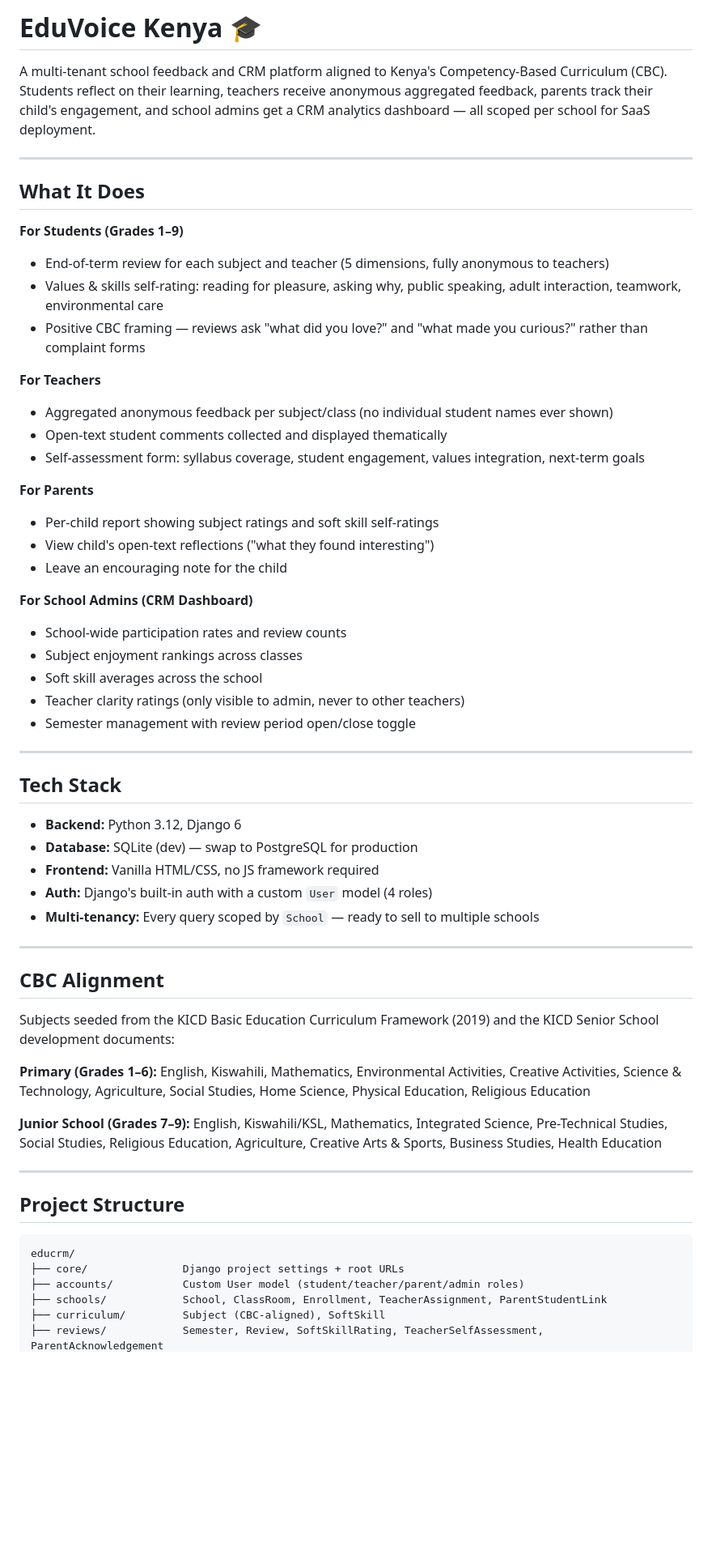
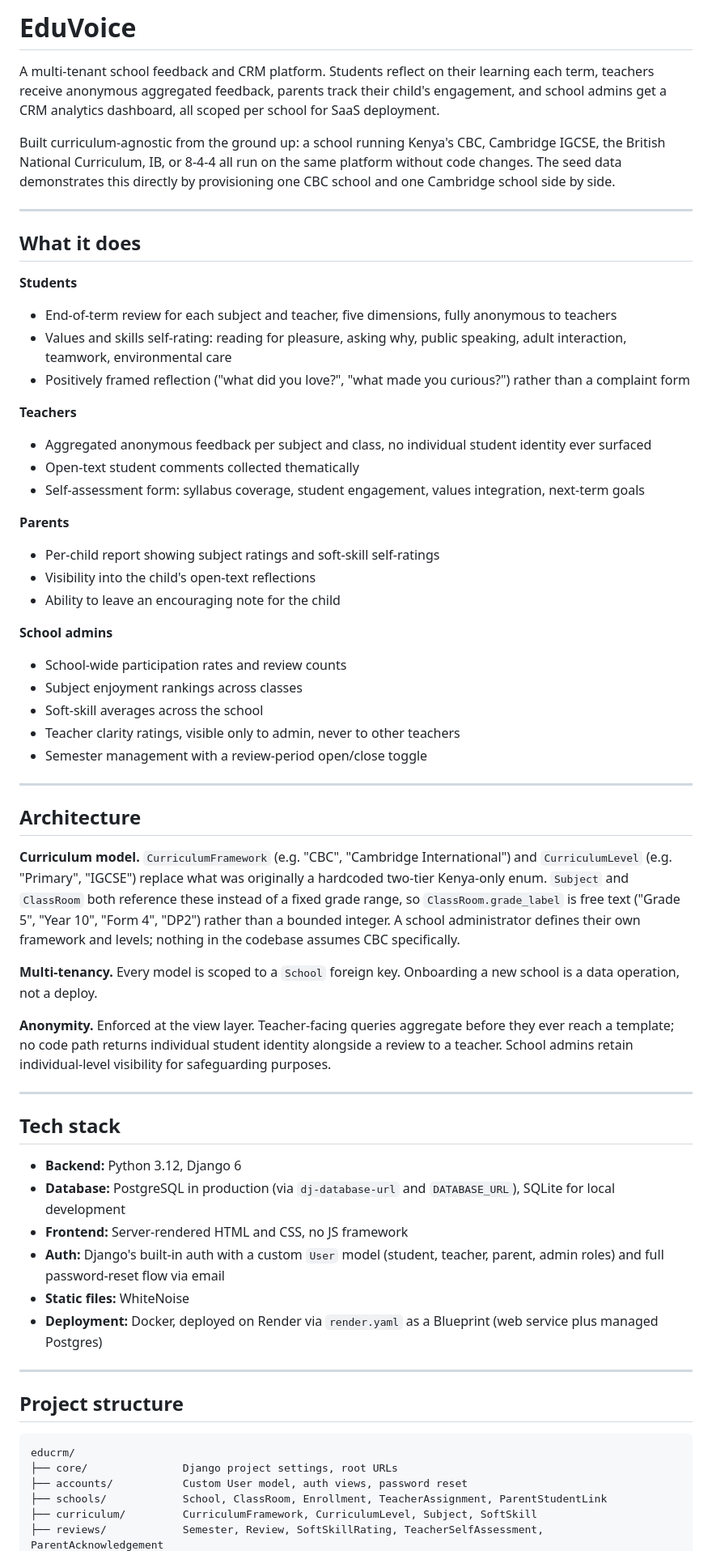
Before and after one commit to Anubis-ix/EduVoice, a Markdown page: educrm/README.md, the part around one of its changes. Shown at 81% size. Rendered like a GitHub page; blank space fills up the shorter version.

````diff
--- a/educrm/README.md
+++ b/educrm/README.md
@@ -1,61 +1,64 @@
-# EduVoice Kenya 🎓
+# EduVoice
 
-A multi-tenant school feedback and CRM platform aligned to Kenya's Competency-Based Curriculum (CBC). Students reflect on their learning, teachers receive anonymous aggregated feedback, parents track their child's engagement, and school admins get a CRM analytics dashboard — all scoped per school for SaaS deployment.
+A multi-tenant school feedback and CRM platform. Students reflect on their learning each term, teachers receive anonymous aggregated feedback, parents track their child's engagement, and school admins get a CRM analytics dashboard, all scoped per school for SaaS deployment.
+
+Built curriculum-agnostic from the ground up: a school running Kenya's CBC, Cambridge IGCSE, the British National Curriculum, IB, or 8-4-4 all run on the same platform without code changes. The seed data demonstrates this directly by provisioning one CBC school and one Cambridge school side by side.
 
 ---
 
-## What It Does
+## What it does
 
-**For Students (Grades 1–9)**
-- End-of-term review for each subject and teacher (5 dimensions, fully anonymous to teachers)
-- Values & skills self-rating: reading for pleasure, asking why, public speaking, adult interaction, teamwork, environmental care
-- Positive CBC framing — reviews ask "what did you love?" and "what made you curious?" rather than complaint forms
+**Students**
+- End-of-term review for each subject and teacher, five dimensions, fully anonymous to teachers
+- Values and skills self-rating: reading for pleasure, asking why, public speaking, adult interaction, teamwork, environmental care
+- Positively framed reflection ("what did you love?", "what made you curious?") rather than a complaint form
 
-**For Teachers**
-- Aggregated anonymous feedback per subject/class (no individual student names ever shown)
-- Open-text student comments collected and displayed thematically
+**Teachers**
+- Aggregated anonymous feedback per subject and class, no individual student identity ever surfaced
+- Open-text student comments collected thematically
 - Self-assessment form: syllabus coverage, student engagement, values integration, next-term goals
 
-**For Parents**
-- Per-child report showing subject ratings and soft skill self-ratings
-- View child's open-text reflections ("what they found interesting")
-- Leave an encouraging note for the child
+**Parents**
+- Per-child report showing subject ratings and soft-skill self-ratings
+- Visibility into the child's open-text reflections
+- Ability to leave an encouraging note for the child
 
-**For School Admins (CRM Dashboard)**
+**School admins**
 - School-wide participation rates and review counts
 - Subject enjoyment rankings across classes
-- Soft skill averages across the school
-- Teacher clarity ratings (only visible to admin, never to other teachers)
-- Semester management with review period open/close toggle
+- Soft-skill averages across the school
+- Teacher clarity ratings, visible only to admin, never to other teachers
+- Semester management with a review-period open/close toggle
 
 ---
 
-## Tech Stack
+## Architecture
 
-- **Backend:** Python 3.12, Django 6
-- **Database:** SQLite (dev) — swap to PostgreSQL for production
-- **Frontend:** Vanilla HTML/CSS, no JS framework required
-- **Auth:** Django's built-in auth with a custom `User` model (4 roles)
-- **Multi-tenancy:** Every query scoped by `School` — ready to sell to multiple schools
+**Curriculum model.** `CurriculumFramework` (e.g. "CBC", "Cambridge International") and `CurriculumLevel` (e.g. "Primary", "IGCSE") replace what was originally a hardcoded two-tier Kenya-only enum. `Subject` and `ClassRoom` both reference these instead of a fixed grade range, so `ClassRoom.grade_label` is free text ("Grade 5", "Year 10", "Form 4", "DP2") rather than a bounded integer. A school administrator defines their own framework and levels; nothing in the codebase assumes CBC specifically.
+
+**Multi-tenancy.** Every model is scoped to a `School` foreign key. Onboarding a new school is a data operation, not a deploy.
+
+**Anonymity.** Enforced at the view layer. Teacher-facing queries aggregate before they ever reach a template; no code path returns individual student identity alongside a review to a teacher. School admins retain individual-level visibility for safeguarding purposes.
 
 ---
 
-## CBC Alignment
+## Tech stack
 
-Subjects seeded from the KICD Basic Education Curriculum Framework (2019) and the KICD Senior School development documents:
-
-**Primary (Grades 1–6):** English, Kiswahili, Mathematics, Environmental Activities, Creative Activities, Science & Technology, Agriculture, Social Studies, Home Science, Physical Education, Religious Education
-
-**Junior School (Grades 7–9):** English, Kiswahili/KSL, Mathematics, Integrated Science, Pre-Technical Studies, Social Studies, Religious Education, Agriculture, Creative Arts & Sports, Business Studies, Health Education
+- **Backend:** Python 3.12, Django 6
+- **Database:** PostgreSQL in production (via `dj-database-url` and `DATABASE_URL`), SQLite for local development
+- **Frontend:** Server-rendered HTML and CSS, no JS framework
+- **Auth:** Django's built-in auth with a custom `User` model (student, teacher, parent, admin roles) and full password-reset flow via email
+- **Static files:** WhiteNoise
+- **Deployment:** Docker, deployed on Render via `render.yaml` as a Blueprint (web service plus managed Postgres)
 
 ---
 
-## Project Structure
+## Project structure
 
 ```
 educrm/
-├── core/               Django project settings + root URLs
-├── accounts/           Custom User model (student/teacher/parent/admin roles)
+├── core/               Django project settings, root URLs
+├── accounts/           Custom User model, auth views, password reset
 ├── schools/            School, ClassRoom, Enrollment, TeacherAssignment, ParentStudentLink
-├── curriculum/         Subject (CBC-aligned), SoftSkill
+├── curriculum/         CurriculumFramework, CurriculumLevel, Subject, SoftSkill
 ├── reviews/            Semester, Review, SoftSkillRating, TeacherSelfAssessment, ParentAcknowledgement
````
Also changed, not shown: other parts of educrm/README.md (+43 -29 lines).
